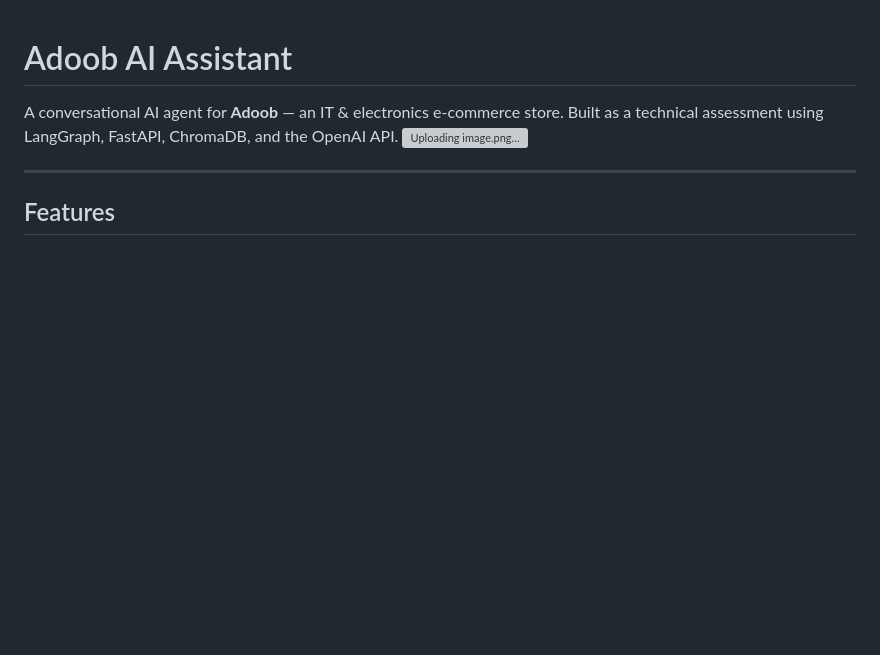
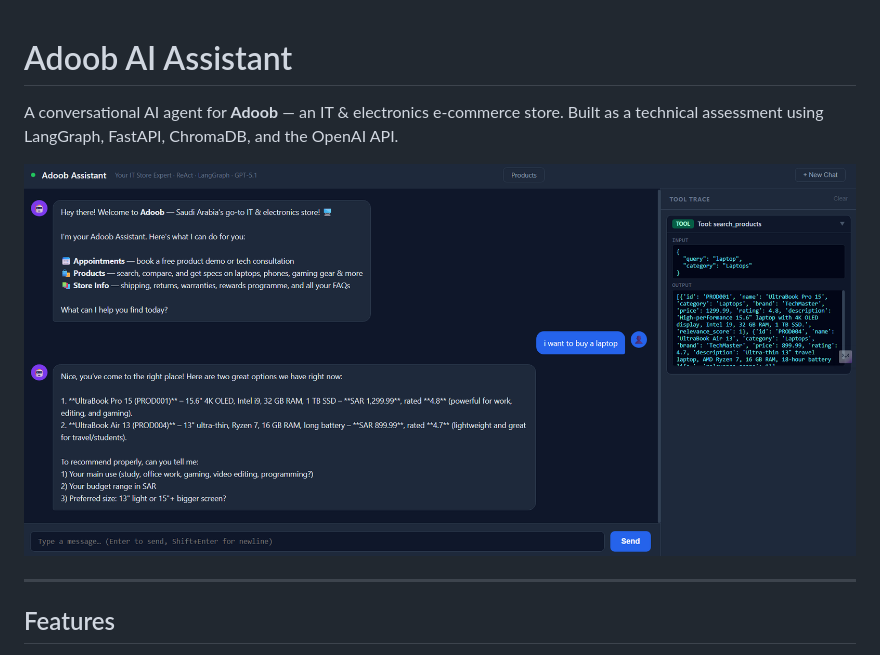
Before and after one commit to kashif2885/Ecommerce-agent, a Markdown page: README.md, the part around the change. Drawn GitHub-style; blank space fills up the shorter version; grey boxes are pictures that could not be loaded.

Commit message:
added image in readme

```diff
--- a/README.md
+++ b/README.md
@@ -1,7 +1,8 @@
 # Adoob AI Assistant
 
 A conversational AI agent for **Adoob** — an IT & electronics e-commerce store. Built as a technical assessment using LangGraph, FastAPI, ChromaDB, and the OpenAI API.
-![Uploading image.png…]()
+
+![alt text](image.png)
 
 
 ---
```
